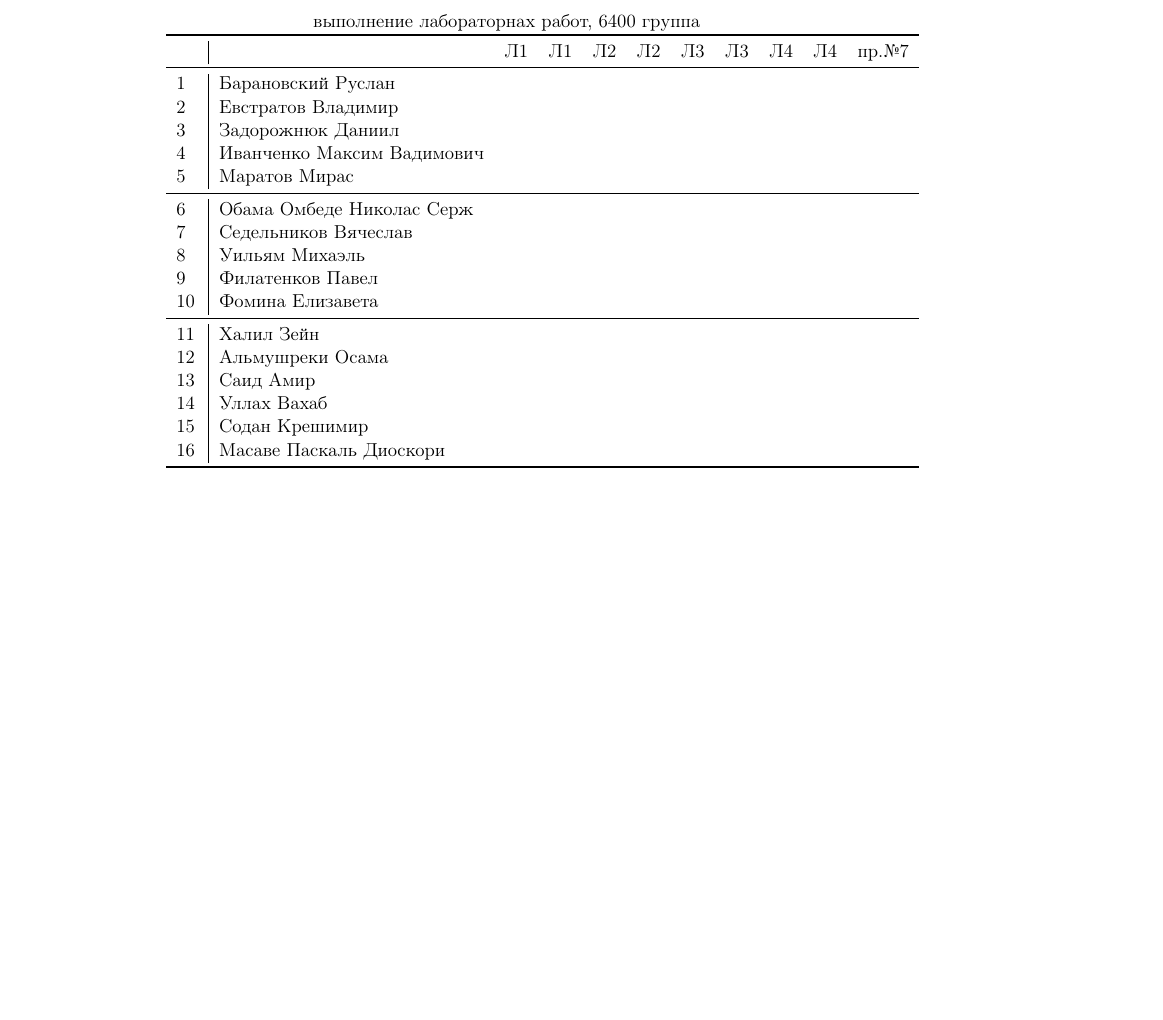
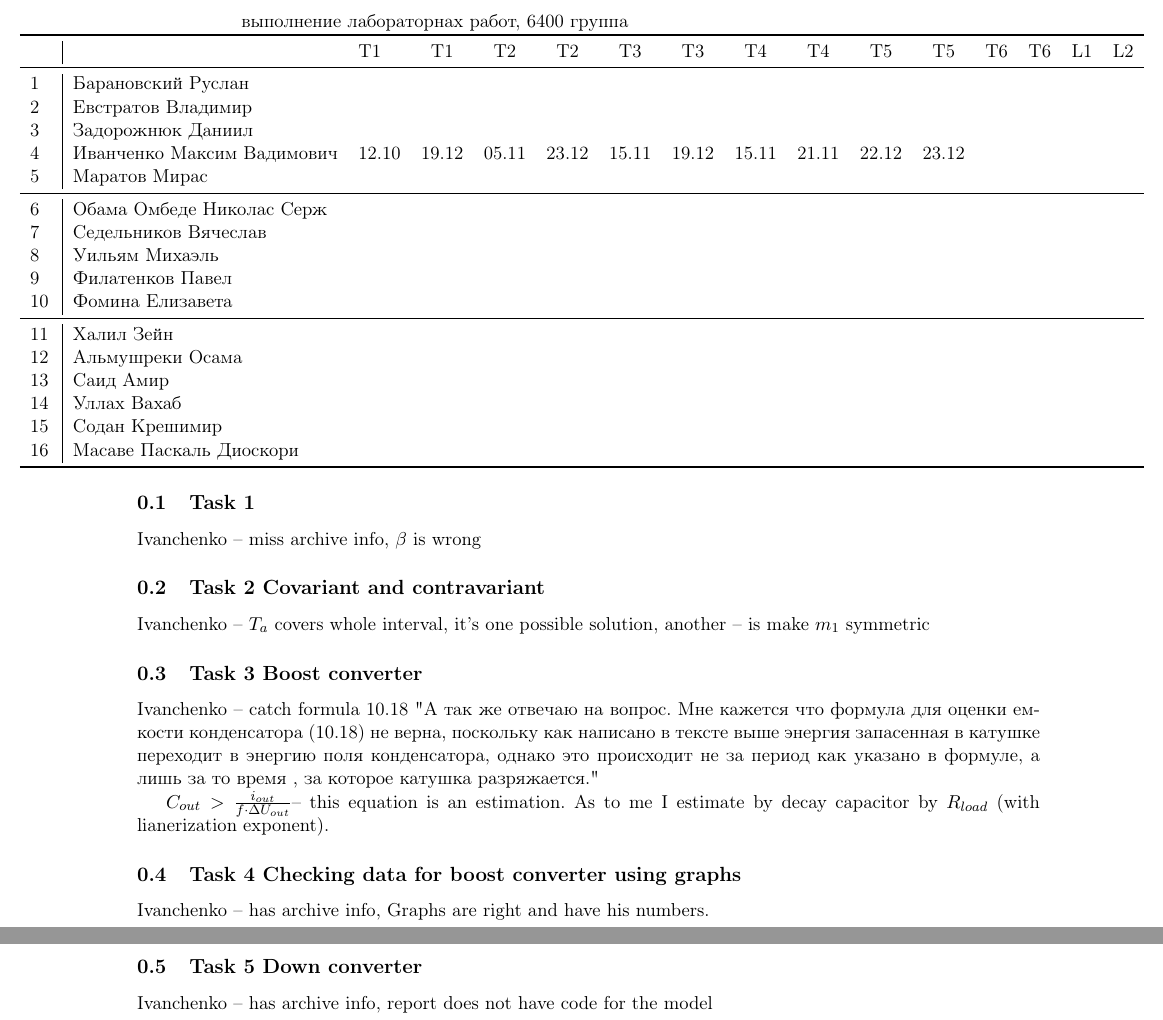
Before and after one commit to trot-t/2020-autumn, a LaTeX document (2020f_6400.tex): part of page 2 of 2 before the commit and two parts of pages 2 and 3 of 3 after it, the two joined at a grey line, cut so that both start at the same text, the shorter picture padded with empty space. Compiled offline with pdfLaTeX.

Commit message:
check Ivanchenko

```diff
--- a/2020f_6400.tex
+++ b/2020f_6400.tex
@@ -30,7 +30,7 @@
 \setlength{\hoffset}{-72pt} %landscape
 \setlength{\marginparwidth}{0pt}
 \setlength{\textwidth}{530pt} %landscape
-\setlength{\textheight}{808pt} %landscape
+\setlength{\textheight}{558pt} %landscape
 
 
 %\author{ Прокшин Артем \\
@@ -140,30 +140,50 @@
 \end{tabular}
 \newpage
 %
-%\hspace{-4.1cm} %landscape
+\hspace{-3.1cm} %landscape
 \begin{tabular}{l|llccccccccccccc}
 \multicolumn{10}{c}{выполнение лабораторнах работ, 6400 группа} \\
 \toprule
-&&Л1&Л1& Л2&Л2& Л3&Л3& Л4&Л4&пр.№7\\
+&&T1&T1& T2&T2& T3&T3& T4&T4&T5&T5&T6&T6&L1&L2\\
 \midrule
-1\,&  Барановский Руслан        &&&&&&&&\\
-2\,&  Евстратов Владимир        &&&&&&&&\\
-3\,&  Задорожнюк Даниил         &&&&&&&&\\
-4\,&  Иванченко Максим Вадимович         &&&&&&&&\\
-5\,&  Маратов Мирас             &&&&&&&&\\
+1\,&  Барановский Руслан         &&&&&&&&\\
+2\,&  Евстратов Владимир         &&&&&&&&\\
+3\,&  Задорожнюк Даниил          &&&&&&&&\\
+4\,&  Иванченко Максим Вадимович &12.10&19.12&05.11&23.12&15.11&19.12&15.11&21.11&22.12&23.12\\
+5\,&  Маратов Мирас              &&&&&&&&\\
 \midrule
-6\,&  Обама Омбеде Николас Серж &&&&&&&&\\   % OBAMA Nicolas Serge
-7\,&  Седельников Вячеслав      &&&&&&&&\\
-8\,&  Уильям Михаэль            &&&&&&&&\\   % Michael W.D
-9\,&  Филатенков Павел          &&&&&&&&\\
-10\,& Фомина Елизавета          &&&&&&&&\\
+6\,&  Обама Омбеде Николас Серж  &&&&&&&&\\   % OBAMA Nicolas Serge
+7\,&  Седельников Вячеслав       &&&&&&&&\\
+8\,&  Уильям Михаэль             &&&&&&&&\\   % Michael W.D
+9\,&  Филатенков Павел           &&&&&&&&\\
+10\,& Фомина Елизавета           &&&&&&&&\\
 \midrule
-11\,& Халил Зейн                &&&&&&&&\\
-12\,& Альмушреки Осама          &&&&&&&&\\   % Osamah Almushreqi
-13\,& Саид Амир                 &&&&&&&&\\
-14\,& Уллах Вахаб               &&&&&&&&\\
-15\,& Содан Крешимир            &&&&&&&&\\
-16\,& Масаве Паскаль Диоскори   &\\
+11\,& Халил Зейн                 &&&&&&&&\\
+12\,& Альмушреки Осама           &&&&&&&&\\   % Osamah Almushreqi
+13\,& Саид Амир                  &&&&&&&&\\
+14\,& Уллах Вахаб                &&&&&&&&\\
+15\,& Содан Крешимир             &&&&&&&&\\
+16\,& Масаве Паскаль Диоскори    &\\
 \bottomrule
 \end{tabular}
+
+\subsection{Task 1}
+Ivanchenko -- miss archive info, $\beta$ is wrong
+
+\subsection{Task 2 Covariant and contravariant}
+Ivanchenko -- $T_a$ covers whole interval, it's one possible solution, another -- is make $m_1$ symmetric
+
+\subsection{Task 3 Boost converter}
+Ivanchenko -- catch formula 10.18
+" А так же отвечаю на вопрос. Мне кажется что формула для оценки емкости конденсатора (10.18) не верна, поскольку как написано в тексте выше энергия запасенная в катушке переходит в энергию поля конденсатора, однако это происходит не за период как указано в формуле, а лишь за то время , за которое катушка разряжается."
+
+$C_{out}> \frac{i_{out}}{f\cdot \Delta U_{out}}$-- this equation is an estimation.
+As to me I estimate by decay capacitor by $R_{load}$ (with lianerization exponent).
+
+\subsection{Task 4 Сhecking data for boost converter using graphs}
+Ivanchenko -- has archive info, Graphs are right and have his numbers.
+
+\subsection{Task 5 Down converter}
+Ivanchenko -- has archive info, report does not have code for the model
+
 \end{document}
```
Also changed, not shown: 2020f_6400.pdf.
